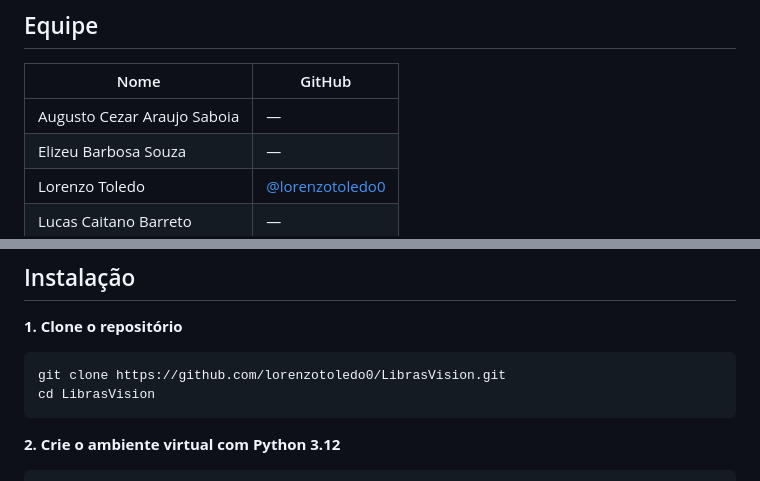
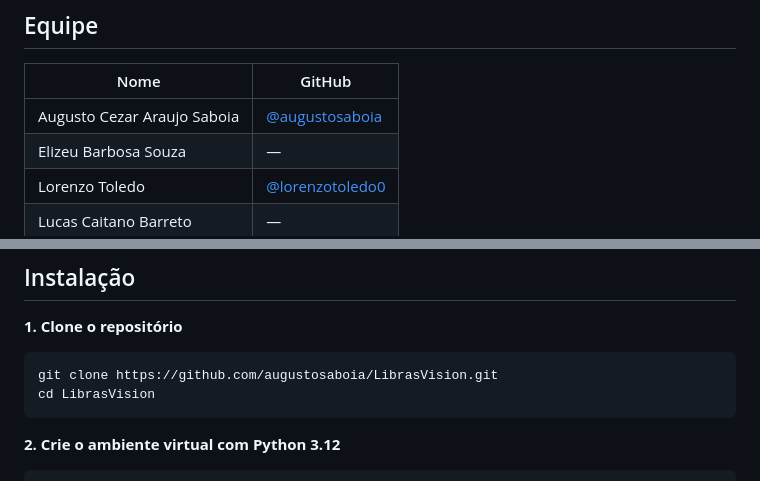
Before and after one commit to augustosaboia/LibraVision, a Markdown page: README.md, 2 parts joined by grey strips. GitHub-like rendering.

````diff
--- a/README.md
+++ b/README.md
@@ -35,7 +35,7 @@ O protótipo exibe ao vivo:
 
 | Nome | GitHub |
 |---|---|
-| Augusto Cezar Araujo Saboia | — |
+| Augusto Cezar Araujo Saboia | [@augustosaboia](https://github.com/augustosaboia) |
 | Elizeu Barbosa Souza | — |
 | Lorenzo Toledo | [@lorenzotoledo0](https://github.com/lorenzotoledo0) |
 | Lucas Caitano Barreto | — |
@@ -57,7 +57,7 @@ O protótipo exibe ao vivo:
 **1. Clone o repositório**
 
 ```bash
-git clone https://github.com/lorenzotoledo0/LibrasVision.git
+git clone https://github.com/augustosaboia/LibrasVision.git
 cd LibrasVision
 ```
 
````
